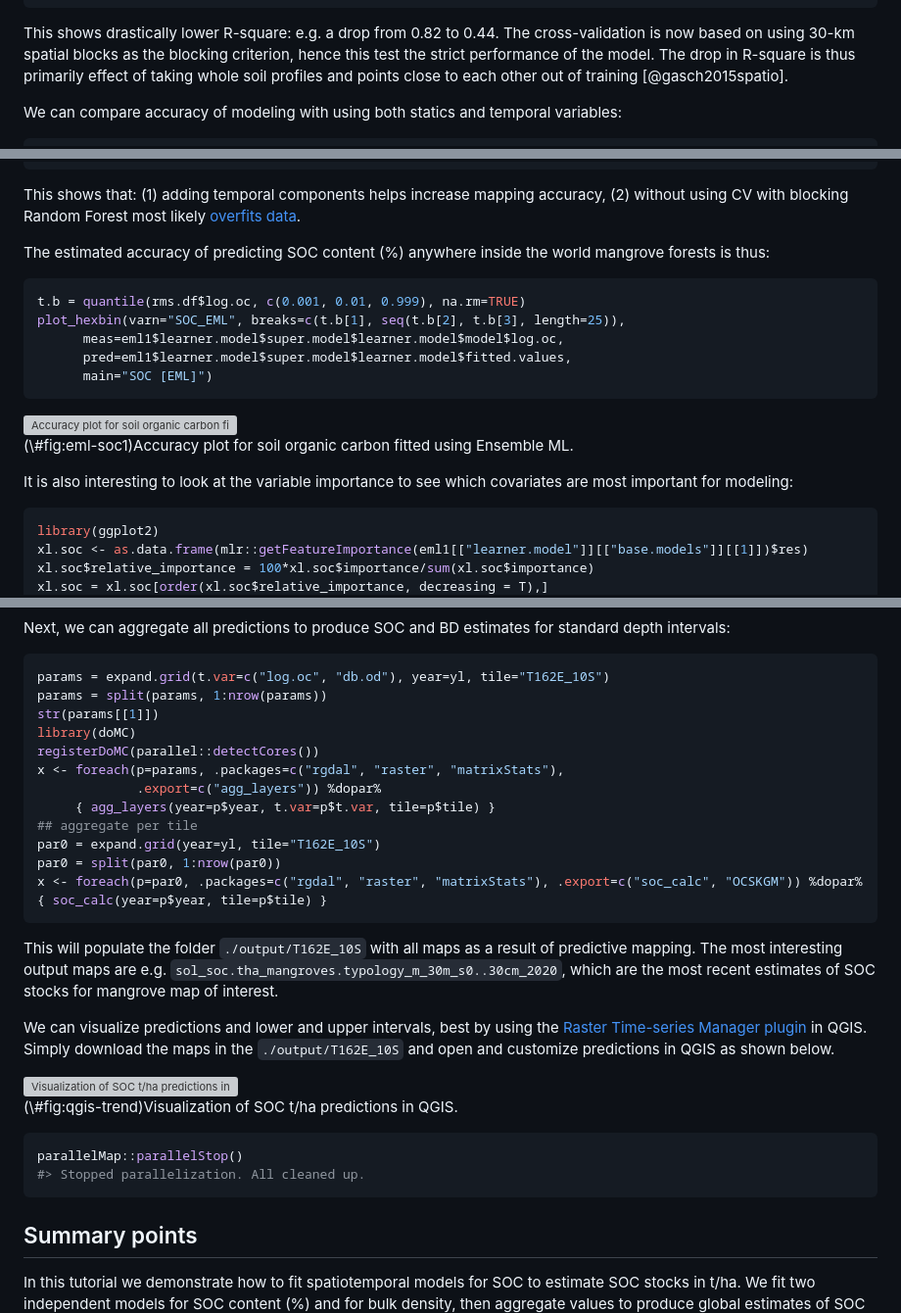
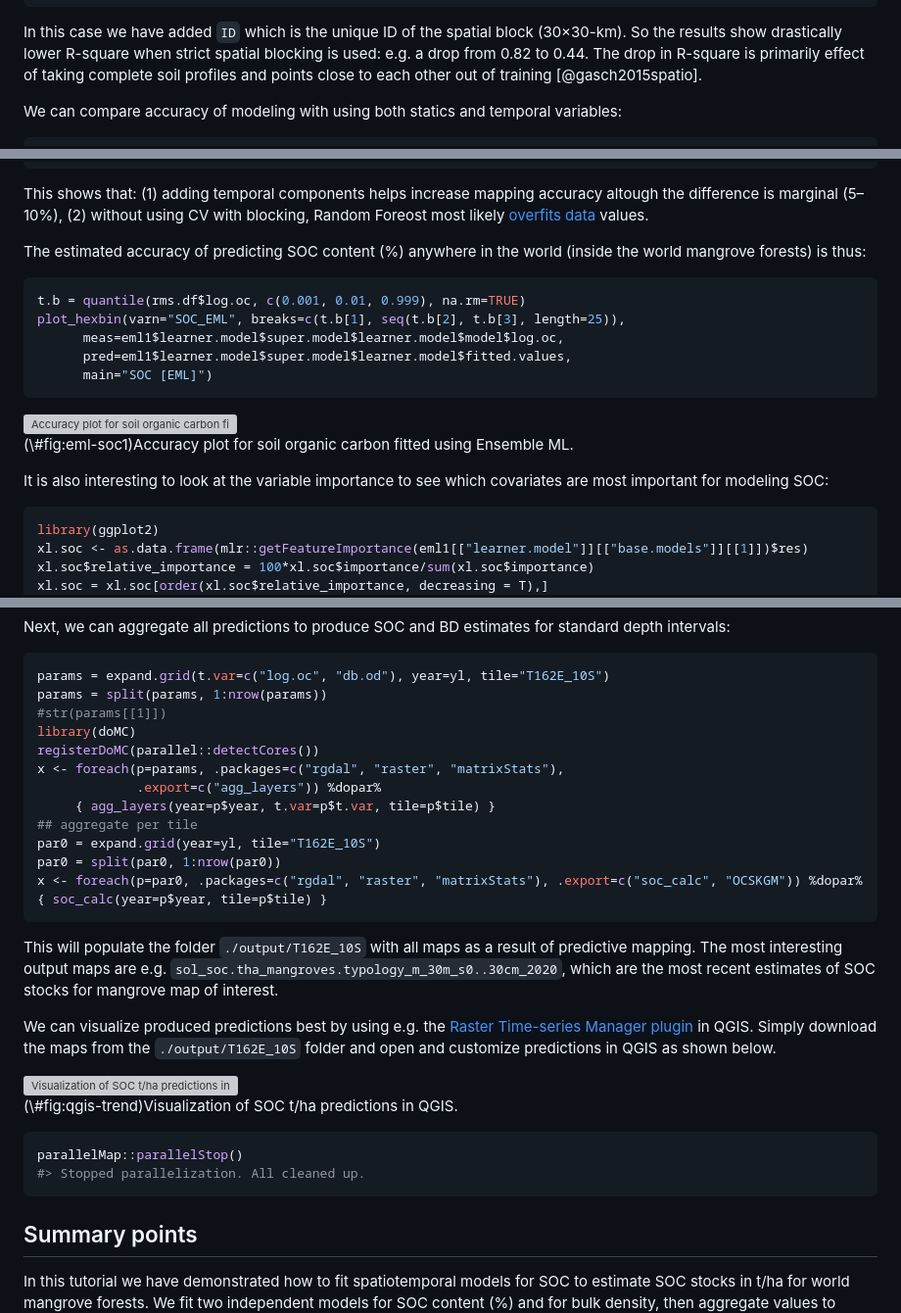
Before and after one commit to OpenGeoHub/spatial-prediction-eml, a Markdown page: docs/spatiotemporal-soc.md, 3 parts joined by grey strips. Shown at 98% size. Drawn GitHub-style; grey boxes are pictures that could not be loaded.

````diff
--- a/docs/spatiotemporal-soc.md
+++ b/docs/spatiotemporal-soc.md
@@ -361,10 +361,10 @@ summary(eml0$learner.model$super.model$learner.model)
 #> F-statistic:  2563 on 4 and 11918 DF,  p-value: < 2.2e-16
 ```
 
-This shows drastically lower R-square: e.g. a drop from 0.82 to 0.44. The
-cross-validation is now based on using 30-km spatial blocks as the blocking criterion,
-hence this test the strict performance of the model. The drop in R-square is thus
-primarily effect of taking whole soil profiles and points close to each other out of training [@gasch2015spatio].
+In this case we have added `ID` which is the unique ID of the spatial block (30×30-km).
+So the results show drastically lower R-square when strict spatial blocking is used: e.g. a drop from 0.82 to 0.44.
+The drop in R-square is primarily effect of taking complete soil profiles and points
+close to each other out of training [@gasch2015spatio].
 
 We can compare accuracy of modeling with using both statics and temporal variables:
 
@@ -406,11 +406,11 @@ summary(eml1$learner.model$super.model$learner.model)
 #> F-statistic:  2049 on 4 and 9280 DF,  p-value: < 2.2e-16
 ```
 
-This shows that: (1) adding temporal components helps increase mapping accuracy,
-(2) without using CV with blocking Random Forest most likely [overfits data](https://medium.com/nerd-for-tech/extrapolation-is-tough-for-trees-tree-based-learners-combining-learners-of-different-type-makes-659187a6f58d).
+This shows that: (1) adding temporal components helps increase mapping accuracy altough the difference is marginal (5–10%),
+(2) without using CV with blocking, Random Foreost most likely [overfits data](https://medium.com/nerd-for-tech/extrapolation-is-tough-for-trees-tree-based-learners-combining-learners-of-different-type-makes-659187a6f58d) values.
 
-The estimated accuracy of predicting SOC content (%) anywhere inside the world mangrove
-forests is thus:
+The estimated accuracy of predicting SOC content (%) anywhere in the world (inside the world mangrove
+forests) is thus:
 
 
 ```r
@@ -427,7 +427,7 @@ plot_hexbin(varn="SOC_EML", breaks=c(t.b[1], seq(t.b[2], t.b[3], length=25)),
 </div>
 
 It is also interesting to look at the variable importance to see which covariates
-are most important for modeling:
+are most important for modeling SOC:
 
 
 ```r
@@ -545,7 +548,7 @@ depth intervals:
 ```r
 params = expand.grid(t.var=c("log.oc", "db.od"), year=yl, tile="T162E_10S")
 params = split(params, 1:nrow(params))
-str(params[[1]])
+#str(params[[1]])
 library(doMC)
 registerDoMC(parallel::detectCores())
 x <- foreach(p=params, .packages=c("rgdal", "raster", "matrixStats"),
@@ -561,9 +564,8 @@ This will populate the folder `./output/T162E_10S` with all maps as a result of
 predictive mapping. The most interesting output maps are e.g. `sol_soc.tha_mangroves.typology_m_30m_s0..30cm_2020`,
 which are the most recent estimates of SOC stocks for mangrove map of interest.
 
-We can visualize predictions and lower and upper intervals, best by using the
-[Raster Time-series Manager plugin](https://raster-timeseries-manager.readthedocs.io/en/latest/content.html) in QGIS. Simply download the maps in the `./output/T162E_10S`
-and open and customize predictions in QGIS as shown below.
+We can visualize produced predictions best by using e.g. the
+[Raster Time-series Manager plugin](https://raster-timeseries-manager.readthedocs.io/en/latest/content.html) in QGIS. Simply download the maps from the `./output/T162E_10S` folder and open and customize predictions in QGIS as shown below.
 
 <div class="figure" style="text-align: center">
 <img src="./img/preview_soc_magroves_qgis.gif" alt="Visualization of SOC t/ha predictions in QGIS." width="100%" />
@@ -578,6 +580,6 @@ parallelMap::parallelStop()
 
 ## Summary points
 
-In this tutorial we demonstrate how to fit spatiotemporal models for SOC to estimate
-SOC stocks in t/ha. We fit two independent models for SOC content (%) and for bulk
+In this tutorial we have demonstrated how to fit spatiotemporal models for SOC to estimate
+SOC stocks in t/ha for world mangrove forests. We fit two independent models for SOC content (%) and for bulk
 density, then aggregate values to produce global estimates of SOC for the whole mangroves.
````
Also changed, not shown: other parts of docs/spatiotemporal-soc.md (+51 -38 lines), docs/multiscale-models.md (+1 -1 lines), docs/spatiotemporal-sdm.md (+6 -6 lines), docs/spatial-3D_files/figure-html/varimp-pc1-1.png, 13 other files.
